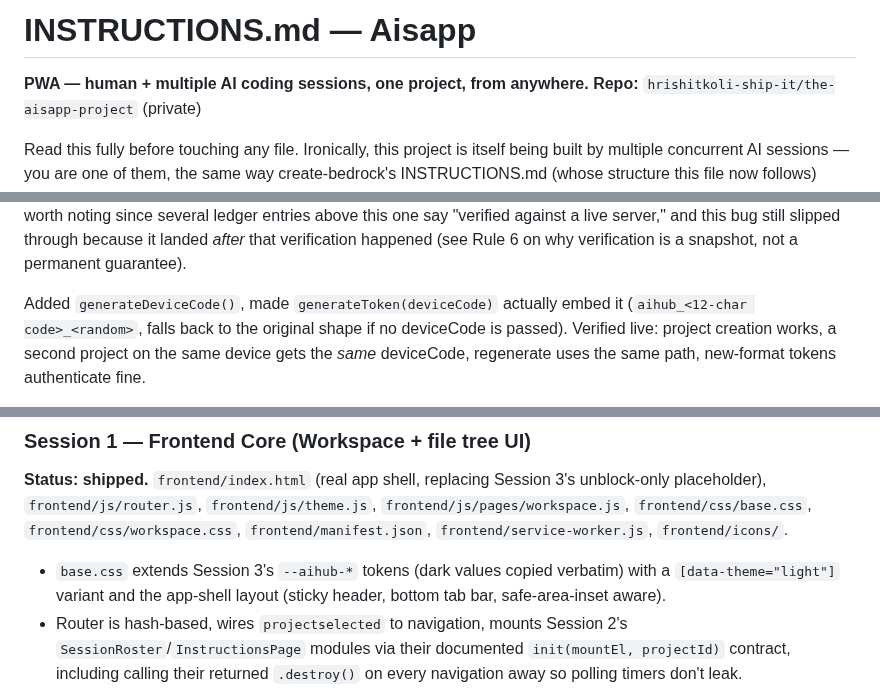
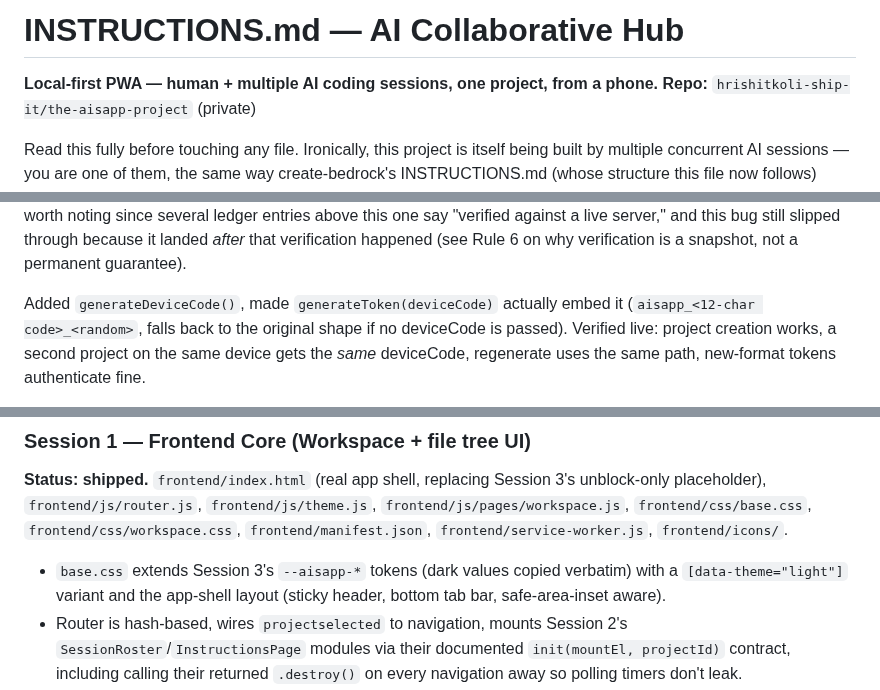
Before and after one commit to hrishitkoli-ship-it/the-aisapp-project, a Markdown page: INSTRUCTIONS.md, 3 parts joined by grey strips. GitHub-like rendering.

```diff
--- a/INSTRUCTIONS.md
+++ b/INSTRUCTIONS.md
@@ -1,6 +1,6 @@
-# INSTRUCTIONS.md — Aisapp
+# INSTRUCTIONS.md — AI Collaborative Hub
 
-**PWA — human + multiple AI coding sessions, one project, from anywhere.**
+**Local-first PWA — human + multiple AI coding sessions, one project, from a phone.**
 **Repo:** `hrishitkoli-ship-it/the-aisapp-project` (private)
 
 Read this fully before touching any file. Ironically, this project is itself
@@ -409,7 +346,7 @@ because it landed *after* that verification happened (see Rule 6 on why
 verification is a snapshot, not a permanent guarantee).
 
 Added `generateDeviceCode()`, made `generateToken(deviceCode)` actually
-embed it (`aihub_<12-char code>_<random>`, falls back to the original
+embed it (`aisapp_<12-char code>_<random>`, falls back to the original
 shape if no deviceCode is passed). Verified live: project creation works,
 a second project on the same device gets the *same* deviceCode, regenerate
 uses the same path, new-format tokens authenticate fine.
@@ -751,7 +688,7 @@ Session 3's unblock-only placeholder), `frontend/js/router.js`,
 `frontend/css/base.css`, `frontend/css/workspace.css`,
 `frontend/manifest.json`, `frontend/service-worker.js`, `frontend/icons/`.
 
-- `base.css` extends Session 3's `--aihub-*` tokens (dark values copied
+- `base.css` extends Session 3's `--aisapp-*` tokens (dark values copied
   verbatim) with a `[data-theme="light"]` variant and the app-shell layout
   (sticky header, bottom tab bar, safe-area-inset aware).
 - Router is hash-based, wires `projectselected` to navigation, mounts
```
Also changed, not shown: other parts of INSTRUCTIONS.md (+0 -63 lines).
